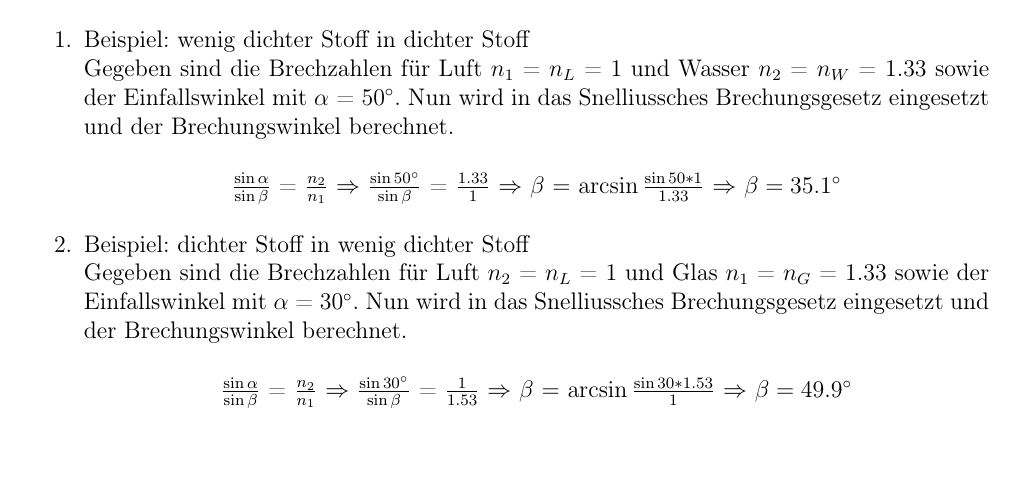
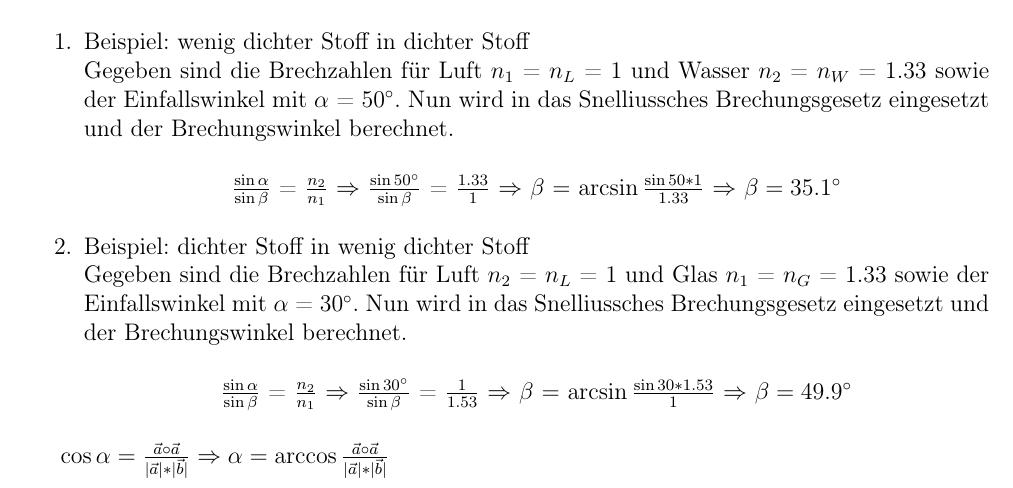
Before and after one commit to MatSe91/Lightbeam, a LaTeX paper (doku/main.tex, which reads doku/Kapitel/analyse.tex): part of page 17 of 34, cut so that both start at the same text. Compiled offline with pdfLaTeX.

Commit message:
kleine änderungen, ist allerdings alles andere als aktuell

```diff
--- a/doku/Kapitel/analyse.tex
+++ b/doku/Kapitel/analyse.tex
@@ -250,5 +250,7 @@ $\frac{\sin\alpha}{\sin\beta}$ = $\frac{n_2}{n_1}$ $\Rightarrow$ $\frac{\sin 30\
 \end{center}
 \end{enumerate}
 
+$\cos\alpha = \frac{\vec{a} \circ \vec{a}}{|\vec{a}| * |\vec{b}|} \Rightarrow  \alpha = \arccos \frac{\vec{a} \circ \vec{a}}{|\vec{a}| * |\vec{b}|}$
+
 
 \newpage
```
